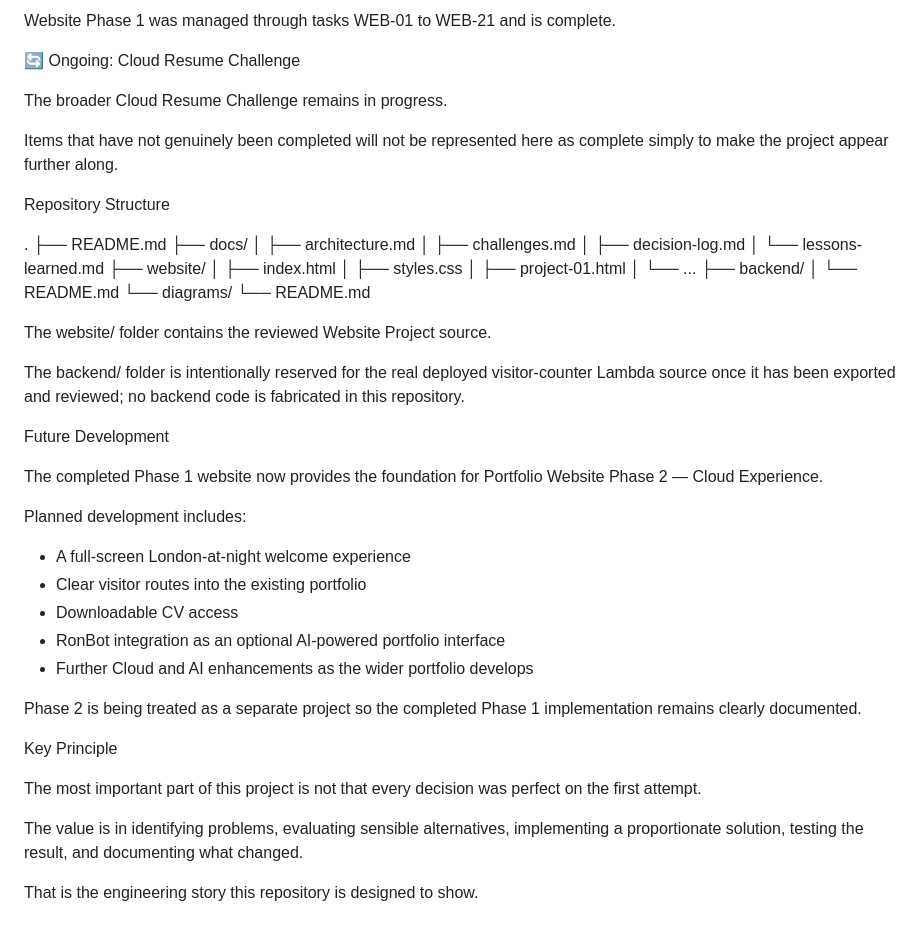
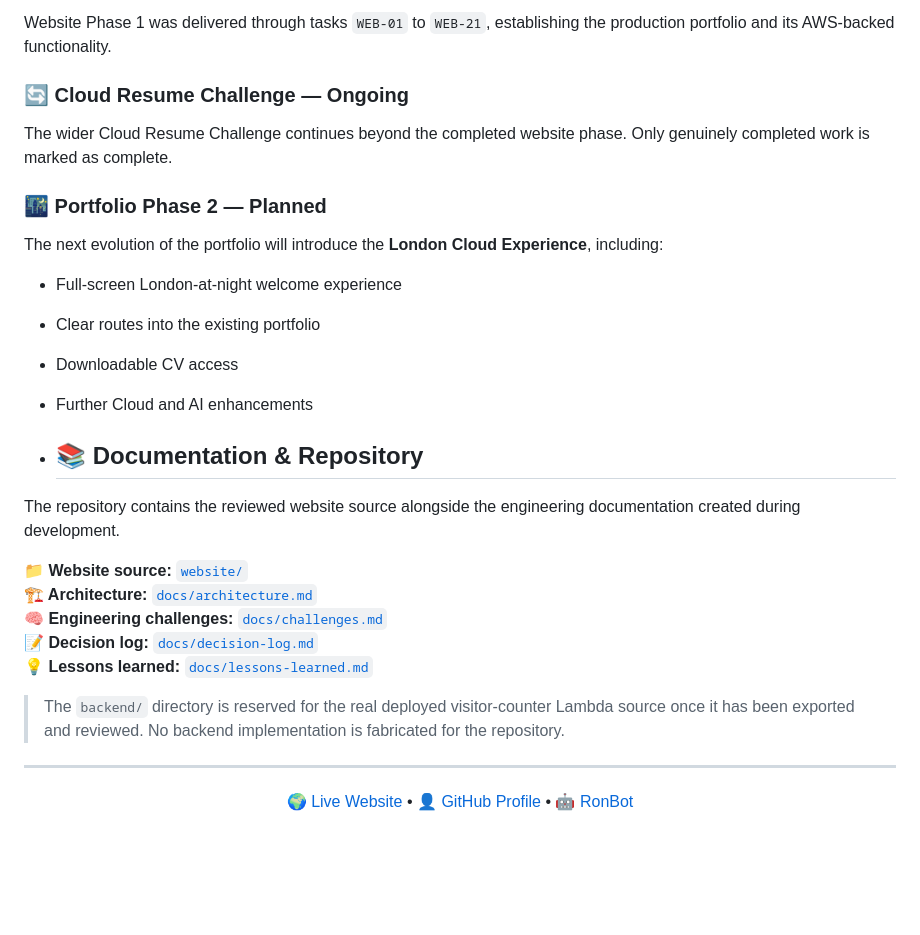
Before and after one commit to Jaron1978/website-project, a Markdown page: README.md, the part around one of its changes. GitHub-like rendering; blank space fills up the shorter version.

```diff
--- a/README.md
+++ b/README.md
@@ -84,53 +78,35 @@ Project Status
 
-Website Phase 1 was managed through tasks WEB-01 to WEB-21 and is complete.
+Website Phase 1 was delivered through tasks `WEB-01` to `WEB-21`, establishing the production portfolio and its AWS-backed functionality.
 
-🔄 Ongoing: Cloud Resume Challenge
+### 🔄 Cloud Resume Challenge — Ongoing
 
-The broader Cloud Resume Challenge remains in progress.
+The wider Cloud Resume Challenge continues beyond the completed website phase. Only genuinely completed work is marked as complete.
 
-Items that have not genuinely been completed will not be represented here as complete simply to make the project appear further along.
+### 🌃 Portfolio Phase 2 — Planned
 
-Repository Structure
+The next evolution of the portfolio will introduce the **London Cloud Experience**, including:
 
-.
-├── README.md
-├── docs/
-│   ├── architecture.md
-│   ├── challenges.md
-│   ├── decision-log.md
-│   └── lessons-learned.md
-├── website/
-│   ├── index.html
-│   ├── styles.css
-│   ├── project-01.html
-│   └── ...
-├── backend/
-│   └── README.md
-└── diagrams/
-    └── README.md
+- Full-screen London-at-night welcome experience
+- Clear routes into the existing portfolio
+- Downloadable CV access
+- Further Cloud and AI enhancements
 
-The website/ folder contains the reviewed Website Project source.
+- ## 📚 Documentation & Repository
 
-The backend/ folder is intentionally reserved for the real deployed visitor-counter Lambda source once it has been exported and reviewed; no backend code is fabricated in this repository.
+The repository contains the reviewed website source alongside the engineering documentation created during development.
 
-Future Development
+**📁 Website source:** [`website/`](website/)
+**🏗️ Architecture:** [`docs/architecture.md`](docs/architecture.md)
+**🧠 Engineering challenges:** [`docs/challenges.md`](docs/challenges.md)
+**📝 Decision log:** [`docs/decision-log.md`](docs/decision-log.md)
+**💡 Lessons learned:** [`docs/lessons-learned.md`](docs/lessons-learned.md)
 
-The completed Phase 1 website now provides the foundation for Portfolio Website Phase 2 — Cloud Experience.
+> The `backend/` directory is reserved for the real deployed visitor-counter Lambda source once it has been exported and reviewed. No backend implementation is fabricated for the repository.
 
-Planned development includes:
+---
 
-* A full-screen London-at-night welcome experience
-* Clear visitor routes into the existing portfolio
-* Downloadable CV access
-* RonBot integration as an optional AI-powered portfolio interface
-* Further Cloud and AI enhancements as the wider portfolio develops
-
-Phase 2 is being treated as a separate project so the completed Phase 1 implementation remains clearly documented.
-
-Key Principle
-
-The most important part of this project is not that every decision was perfect on the first attempt.
-
-The value is in identifying problems, evaluating sensible alternatives, implementing a proportionate solution, testing the result, and documenting what changed.
-
-That is the engineering story this repository is designed to show.
+<p align="center">
+  <a href="https://www.ron-jackson.co.uk">🌍 Live Website</a> •
+  <a href="https://github.com/Jaron1978">👤 GitHub Profile</a> •
+  <a href="https://github.com/Jaron1978/RonBot-repo">🤖 RonBot</a>
+</p>
```
Also changed, not shown: other parts of README.md (+43 -49 lines).
